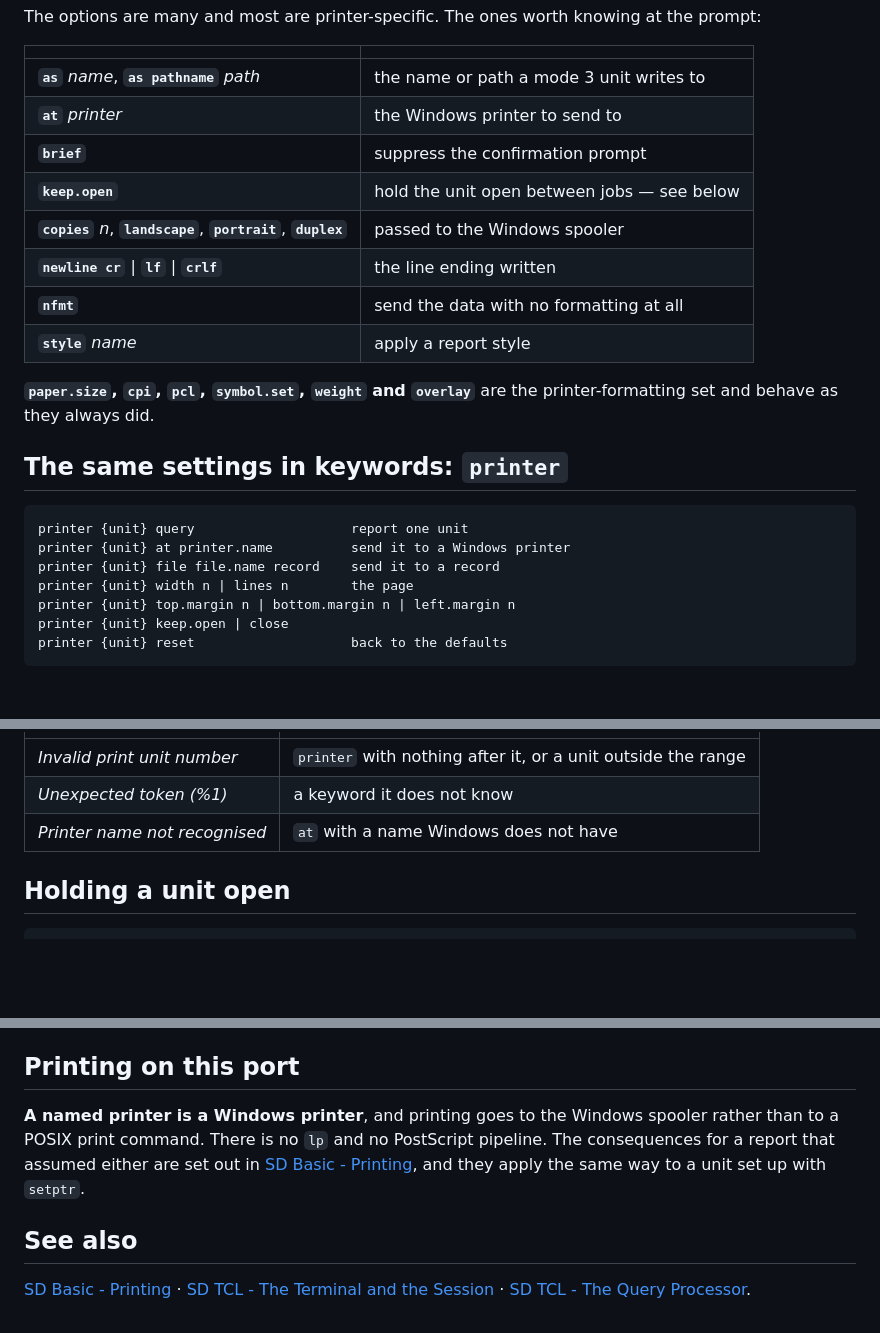
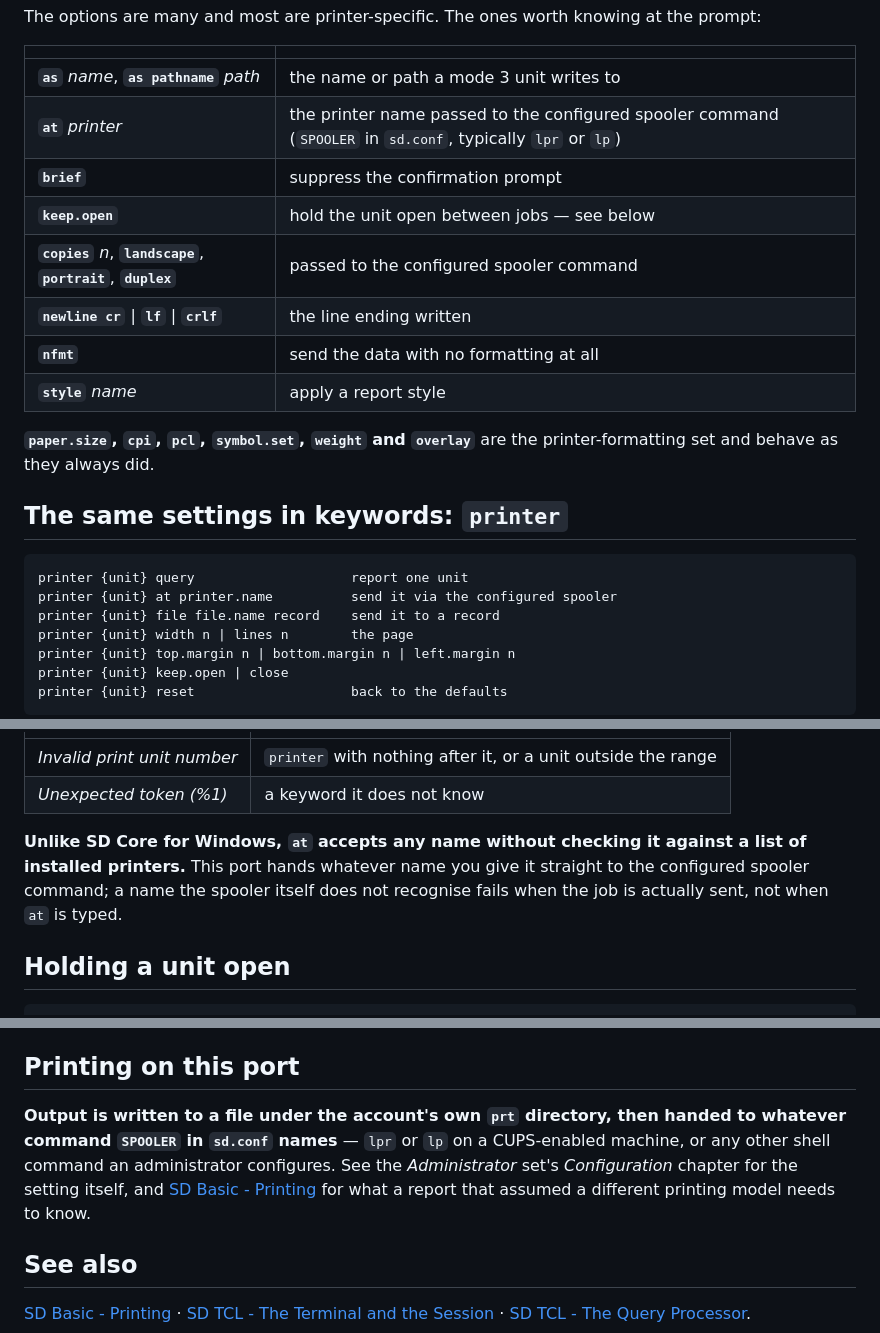
Before and after one commit to dmontaine/SDCoreLinuxDocs, a Markdown page: User/markdown/28-sd-tcl-printing-and-spooling.md, 3 parts joined by grey strips. GitHub-like rendering; blank space fills up the shorter version.

````diff
--- a/User/markdown/28-sd-tcl-printing-and-spooling.md
+++ b/User/markdown/28-sd-tcl-printing-and-spooling.md
@@ -60,10 +60,10 @@ the prompt:
 | | |
 |---|---|
 | **`as`** *name*, **`as pathname`** *path* | the name or path a mode 3 unit writes to |
-| **`at`** *printer* | the Windows printer to send to |
+| **`at`** *printer* | the printer name passed to the configured spooler command (`SPOOLER` in `sd.conf`, typically `lpr` or `lp`) |
 | **`brief`** | suppress the confirmation prompt |
 | **`keep.open`** | hold the unit open between jobs — see below |
-| **`copies`** *n*, **`landscape`**, **`portrait`**, **`duplex`** | passed to the Windows spooler |
+| **`copies`** *n*, **`landscape`**, **`portrait`**, **`duplex`** | passed to the configured spooler command |
 | **`newline cr`** \| **`lf`** \| **`crlf`** | the line ending written |
 | **`nfmt`** | send the data with no formatting at all |
 | **`style`** *name* | apply a report style |
@@ -75,7 +75,7 @@ printer-formatting set and behave as they always did.
 
 ```
 printer {unit} query                    report one unit
-printer {unit} at printer.name          send it to a Windows printer
+printer {unit} at printer.name          send it via the configured spooler
 printer {unit} file file.name record    send it to a record
 printer {unit} width n | lines n        the page
 printer {unit} top.margin n | bottom.margin n | left.margin n
@@ -156,7 +156,12 @@ it alone.)*
 |---|---|
 | *Invalid print unit number* | `printer` with nothing after it, or a unit outside the range |
 | *Unexpected token (%1)* | a keyword it does not know |
-| *Printer name not recognised* | `at` with a name Windows does not have |
+
+**Unlike SD Core for Windows, `at` accepts any name without checking it
+against a list of installed printers.** This port hands whatever name you
+give it straight to the configured spooler command; a name the spooler
+itself does not recognise fails when the job is actually sent, not when
+`at` is typed.
 
 ## Holding a unit open
 
@@ -280,11 +285,13 @@ which is what a fresh account reports. **`off`** clears it again.
 
 ## Printing on this port
 
-**A named printer is a Windows printer**, and printing goes to the Windows
-spooler rather than to a POSIX print command. There is no `lp` and no PostScript
-pipeline. The consequences for a report that assumed either are set out in
-[SD Basic - Printing](13-sd-basic-printing.html#printing-on-this-port), and they
-apply the same way to a unit set up with `setptr`.
+**Output is written to a file under the account's own `prt` directory,
+then handed to whatever command `SPOOLER` in `sd.conf` names** — `lpr` or
+`lp` on a CUPS-enabled machine, or any other shell command an
+administrator configures. See the *Administrator* set's *Configuration*
+chapter for the setting itself, and
+[SD Basic - Printing](13-sd-basic-printing.html#printing-on-this-port)
+for what a report that assumed a different printing model needs to know.
 
 ## See also
 
````
Also changed, not shown: other parts of User/markdown/28-sd-tcl-printing-and-spooling.md (+2 -2 lines), User/markdown/13-sd-basic-printing.md (+19 -13 lines).
